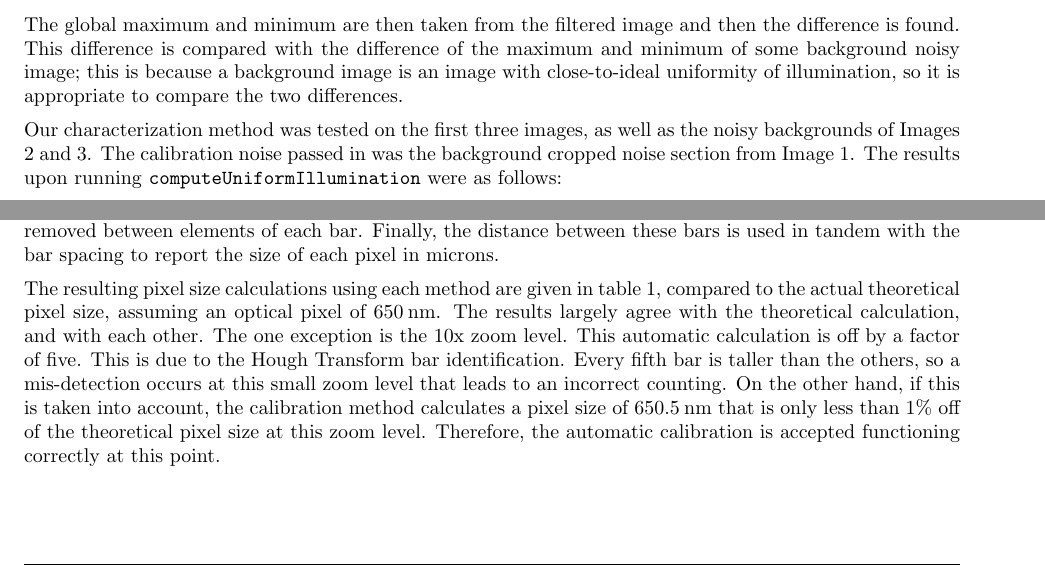
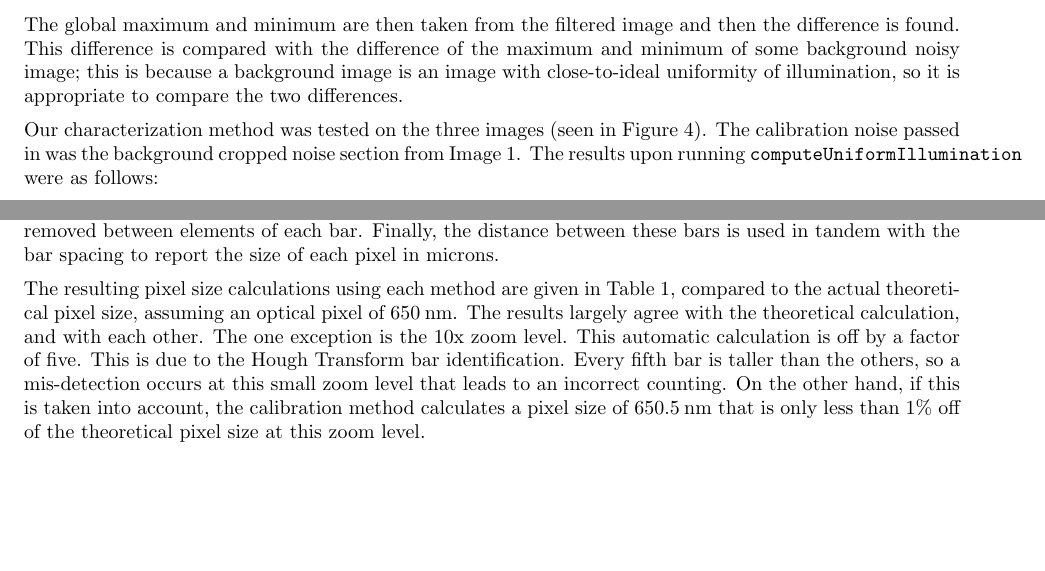
Before and after one commit to daiqizhu/18795-projects, a LaTeX document (Project 3/report/Project3.tex): two parts of pages 2 and 3 of 11 before the commit and two parts of pages 2 and 3 of 10 after it, joined at a grey line, cut so that both start at the same text. Compiled offline with pdfLaTeX.

Commit message:
Final changes to report

```diff
--- a/Project 3/report/Project3.tex
+++ b/Project 3/report/Project3.tex
@@ -123,7 +123,7 @@ The method we used to characterize uniformity of illumination was essentially to
 
 The global maximum and minimum are then taken from the filtered image and then the difference is found.  This difference is compared with the difference of the maximum and minimum of some background noisy image; this is because a background image is an image with close-to-ideal uniformity of illumination, so it is appropriate to compare the two differences.
 
-Our characterization method was tested on the first three images, as well as the noisy backgrounds of Images 2 and 3. The calibration noise passed in was the background cropped noise section from Image 1. The results upon running \texttt{computeUniformIllumination} were as follows:
+Our characterization method was tested on the three images (seen in Figure \ref{fig:illumination_uniformity}). The calibration noise passed in was the background cropped noise section from Image 1. The results upon running \texttt{computeUniformIllumination} were as follows:
 
 Image 1: 83.1071\\
 Image 2: 5.3087\\
@@ -153,6 +153,6 @@ The first method is manual. The user is presented with an image, and asked to cr
 
 The second method is automated. First, the Hough Transform of the image is taken (Figure \ref{fig:houghT}), in the vertical direction, and edges of this transpose are found (Figure \ref{fig:autoCalib}). Once these edges are found, we match the first bar to its neighbor. The distance between these neighbors is taken, and statistical outliers are removed between elements of each bar. Finally, the distance between these bars is used in tandem with the bar spacing to report the size of each pixel in microns.
 
-The resulting pixel size calculations using each method are given in table \ref{tab:calib}, compared to the actual theoretical pixel size, assuming an optical pixel of \unit{650}{\nano\meter}. The results largely agree with the theoretical calculation, and with each other. The one exception is the 10x zoom level. This automatic calculation is off by a factor of five. This is due to the Hough Transform bar identification. Every fifth bar is taller than the others, so a mis-detection occurs at this small zoom level that leads to an incorrect counting. On the other hand, if this is taken into account, the calibration method calculates a pixel size of \unit{650.5}{\nano\meter} that is only less than 1\% off of the theoretical pixel size at this zoom level. Therefore, the automatic calibration is accepted functioning correctly at this point.
+The resulting pixel size calculations using each method are given in Table \ref{tab:calib}, compared to the actual theoretical pixel size, assuming an optical pixel of \unit{650}{\nano\meter}. The results largely agree with the theoretical calculation, and with each other. The one exception is the 10x zoom level. This automatic calculation is off by a factor of five. This is due to the Hough Transform bar identification. Every fifth bar is taller than the others, so a mis-detection occurs at this small zoom level that leads to an incorrect counting. On the other hand, if this is taken into account, the calibration method calculates a pixel size of \unit{650.5}{\nano\meter} that is only less than 1\% off of the theoretical pixel size at this zoom level.
 
 \begin{table}
```
Also changed, not shown: Project 3/report/figures/autocalibration.pdf, Project 3/report/figures/houghTrans.pdf (added), Project 3/report/Project3.tex (8 more changed lines).
